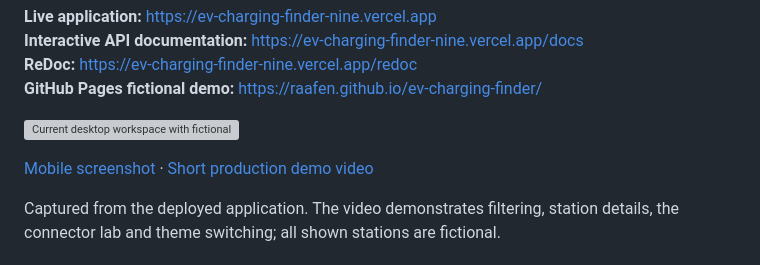
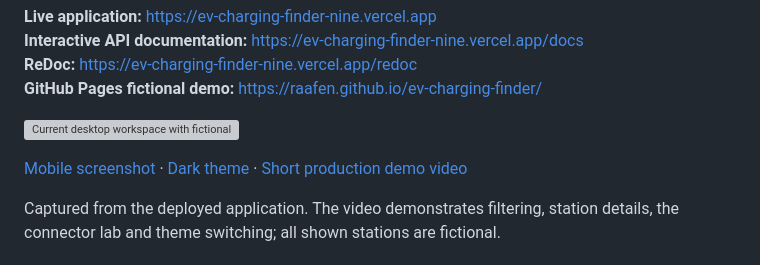
Before and after one commit to raafen/ev-charging-finder, a Markdown page: README.md, the part around the change. Drawn GitHub-style; grey boxes are pictures that could not be loaded.

Commit message:
Document and capture the deployed Current redesign

```diff
--- a/README.md
+++ b/README.md
@@ -9,7 +9,7 @@ A calm, map-first charging companion built with Flask, a FastAPI documentation g
 
 ![Current desktop workspace with fictional Manhattan charging stations](docs/media/desktop.png)
 
-[Mobile screenshot](docs/media/mobile.png) · [Short production demo video](docs/media/demo.webm)
+[Mobile screenshot](docs/media/mobile.png) · [Dark theme](docs/media/desktop-dark.png) · [Short production demo video](docs/media/demo.webm)
 
 Captured from the deployed application. The video demonstrates filtering, station details, the connector lab and theme switching; all shown stations are fictional.
 
```
Also changed, not shown: docs/media/desktop-dark.png (added), docs/media/mobile.png, 2 other files.
